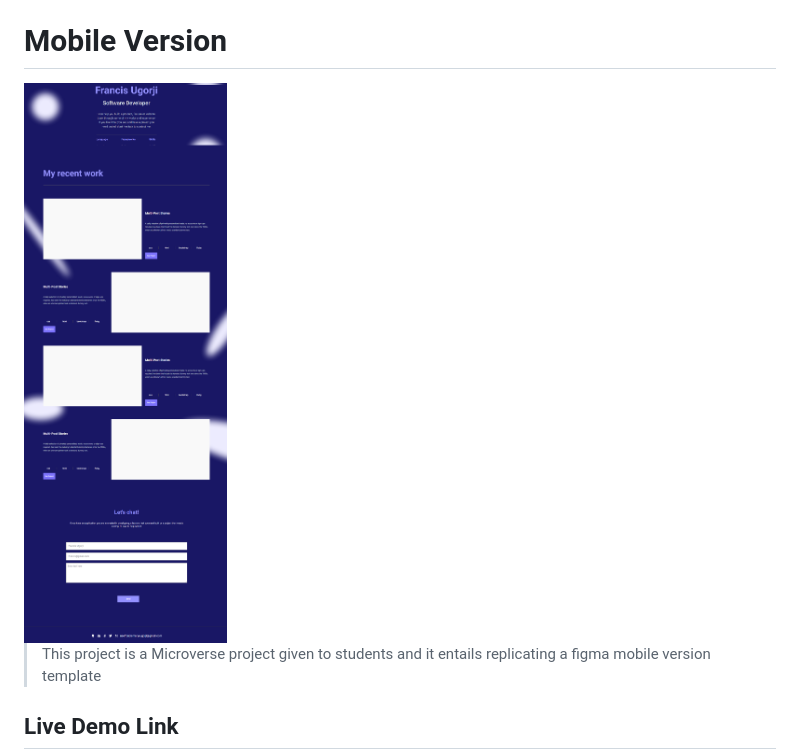
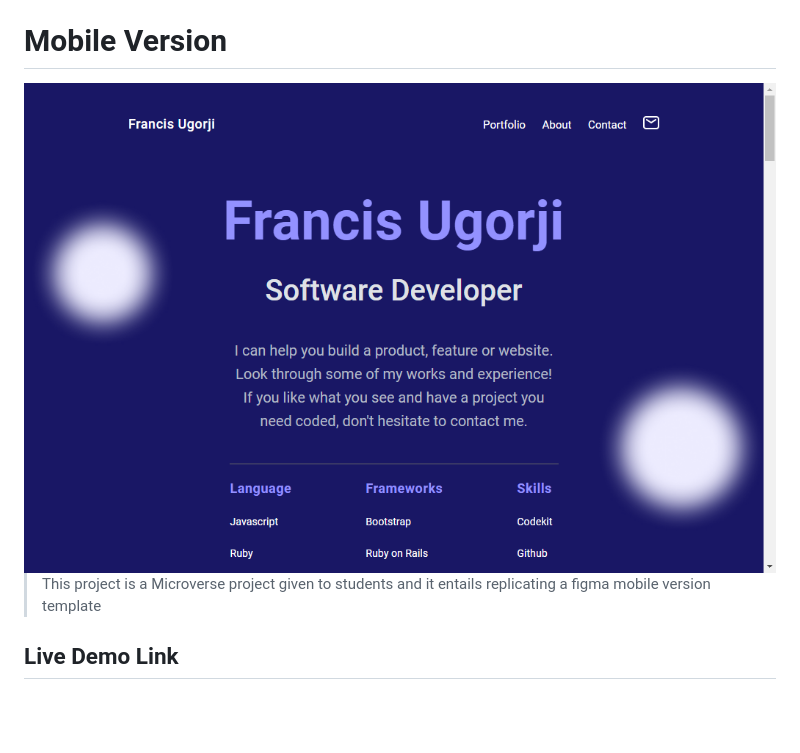
Before and after one commit to Gambit142/Template-Portfolio, a Markdown page: README.md, the part around the change. Rendered like a GitHub page; pictures changed too: Images/Screenshot6.png (added); blank space fills up the shorter version.

Commit message:
Add neww screenshot to README.md file

```diff
--- a/README.md
+++ b/README.md
@@ -1,7 +1,7 @@
 ![](https://img.shields.io/badge/Microverse-blueviolet)
 
 # Mobile Version
- <img src="Images/Screenshot5.png" width="1000" height="1000">
+ <img src="Images/Screenshot6.png" width="1500" height="400">
 
 > This project is a Microverse project given to students and it entails replicating a figma mobile version template
 
```
